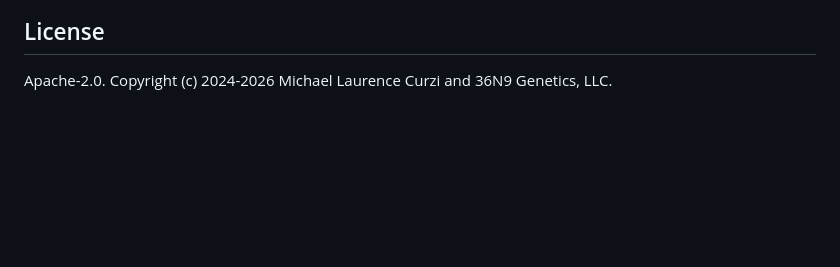
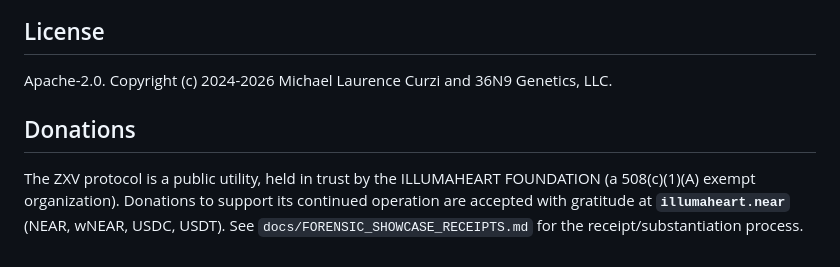
Before and after one commit to sykomiked/ZXV-NEP-paraconsistent, a Markdown page: README.md, the part around the change. GitHub-like rendering; blank space fills up the shorter version.

```diff
--- a/README.md
+++ b/README.md
@@ -170,3 +170,10 @@ cd reference && ./build.sh     # host test PASS + wasm32 artifact
 
 Apache-2.0. Copyright (c) 2024-2026 Michael Laurence Curzi and
 36N9 Genetics, LLC.
+## Donations
+
+The ZXV protocol is a public utility, held in trust by the ILLUMAHEART
+FOUNDATION (a 508(c)(1)(A) exempt organization). Donations to support
+its continued operation are accepted with gratitude at **`illumaheart.near`**
+(NEAR, wNEAR, USDC, USDT). See `docs/FORENSIC_SHOWCASE_RECEIPTS.md`
+for the receipt/substantiation process.
```
Also changed, not shown: docs/FORENSIC_SHOWCASE_RECEIPTS.md (added, +38 -0 lines).
